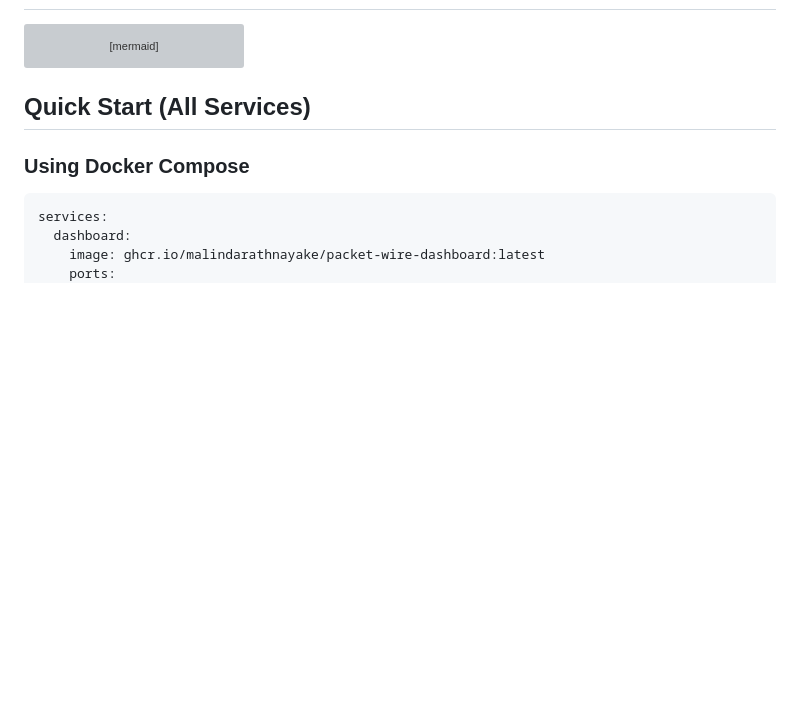
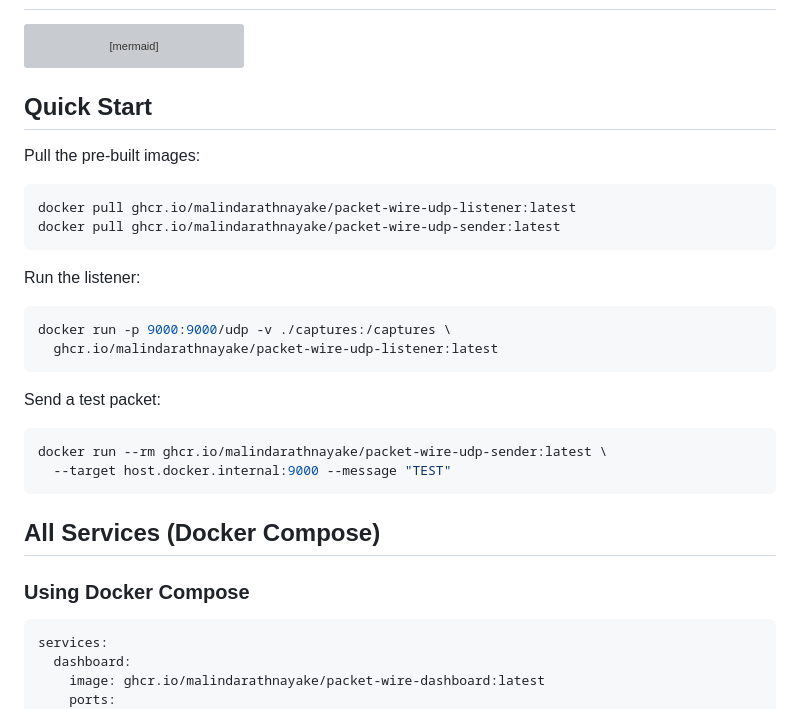
Before and after one commit to malindarathnayake/packet-wire, a Markdown page: README.md, the part around the change. Drawn GitHub-style; blank space fills up the shorter version; grey boxes are pictures that could not be loaded.

Commit message:
release 1.5 - readmeupdate 6

````diff
--- a/README.md
+++ b/README.md
@@ -89,7 +89,30 @@ flowchart LR
     Listener -->|writes| CSV[(CSV Captures<br/>/captures/*.csv)]
 ```
 
-## Quick Start (All Services)
+## Quick Start
+
+Pull the pre-built images:
+
+```bash
+docker pull ghcr.io/malindarathnayake/packet-wire-udp-listener:latest
+docker pull ghcr.io/malindarathnayake/packet-wire-udp-sender:latest
+```
+
+Run the listener:
+
+```bash
+docker run -p 9000:9000/udp -v ./captures:/captures \
+  ghcr.io/malindarathnayake/packet-wire-udp-listener:latest
+```
+
+Send a test packet:
+
+```bash
+docker run --rm ghcr.io/malindarathnayake/packet-wire-udp-sender:latest \
+  --target host.docker.internal:9000 --message "TEST"
+```
+
+## All Services (Docker Compose)
 
 ### Using Docker Compose
 
````
